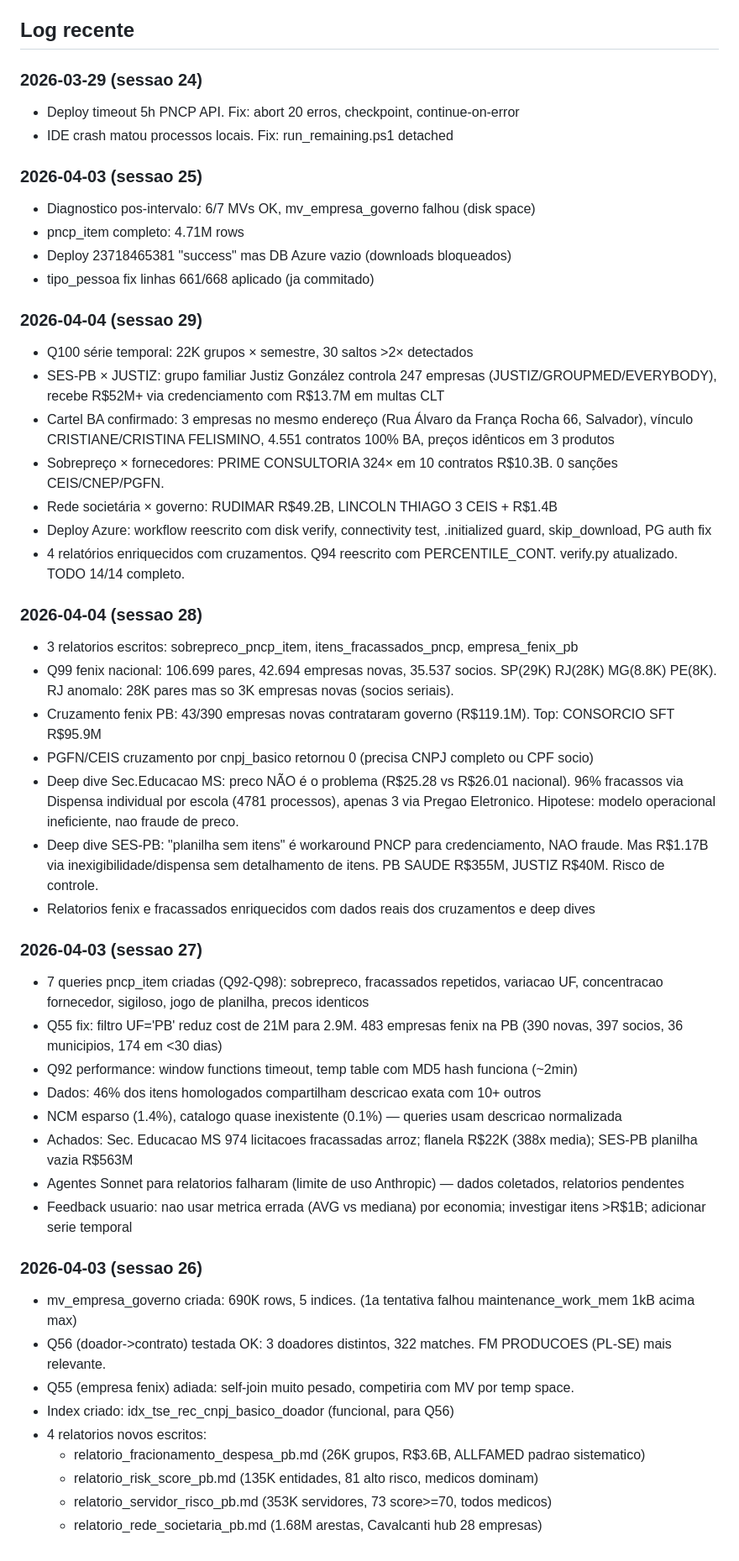
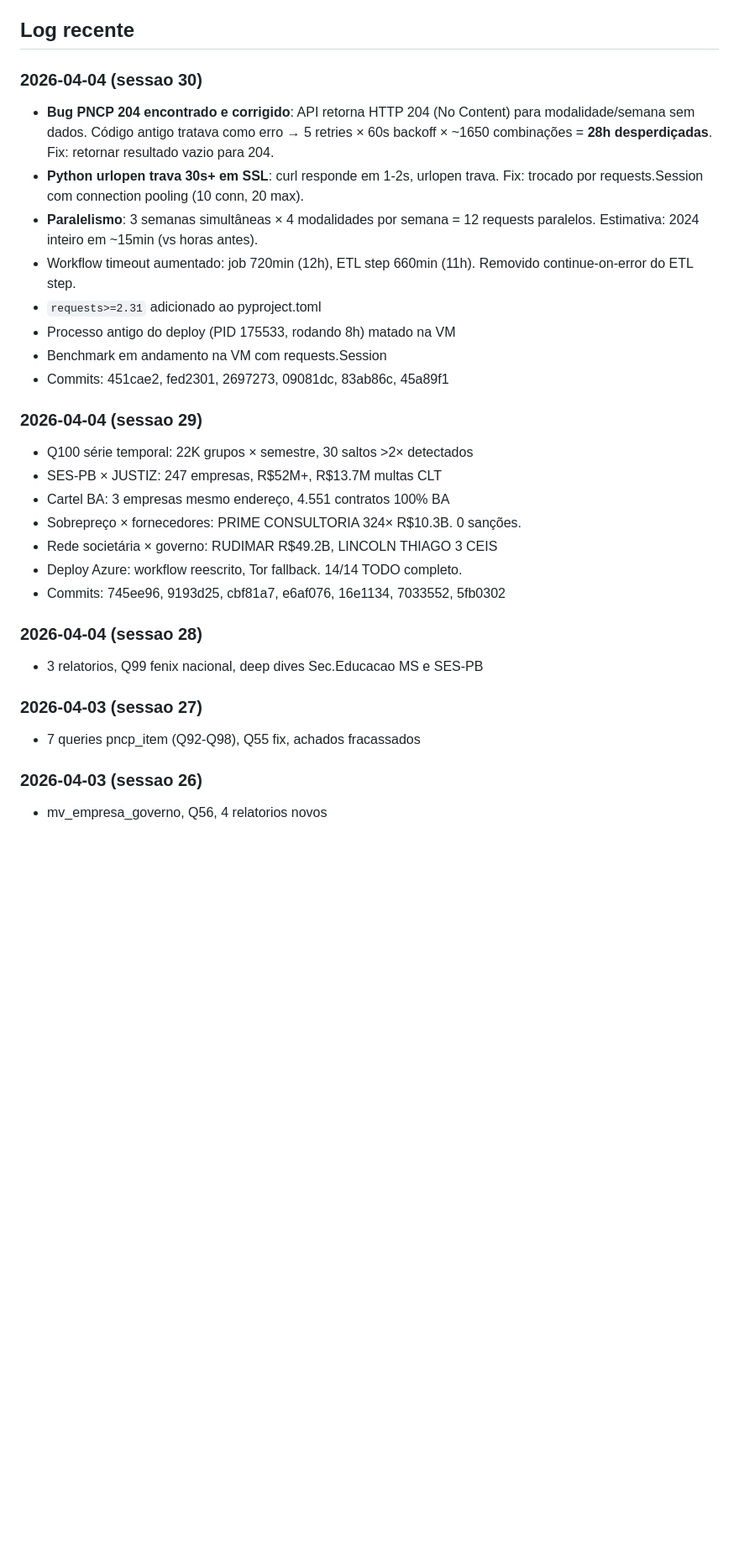
Before and after one commit to lucasdiniz/govbr-cruza-dados, a Markdown page: TODO.md, the part around one of its changes. Shown at 84% size. Rendered like a GitHub page; blank space fills up the shorter version.

Commit message:
docs: update TODO.md with session 30 progress (PNCP download fix)
Co-Authored-By: Claude Opus 4.6 <noreply@anthropic.com>

```diff
--- a/TODO.md
+++ b/TODO.md
@@ -46,51 +32,30 @@
 
 ## Log recente
 
-### 2026-03-29 (sessao 24)
-- Deploy timeout 5h PNCP API. Fix: abort 20 erros, checkpoint, continue-on-error
-- IDE crash matou processos locais. Fix: run_remaining.ps1 detached
-
-### 2026-04-03 (sessao 25)
-- Diagnostico pos-intervalo: 6/7 MVs OK, mv_empresa_governo falhou (disk space)
-- pncp_item completo: 4.71M rows
-- Deploy 23718465381 "success" mas DB Azure vazio (downloads bloqueados)
-- tipo_pessoa fix linhas 661/668 aplicado (ja commitado)
+### 2026-04-04 (sessao 30)
+- **Bug PNCP 204 encontrado e corrigido**: API retorna HTTP 204 (No Content) para modalidade/semana sem dados. Código antigo tratava como erro → 5 retries × 60s backoff × ~1650 combinações = **28h desperdiçadas**. Fix: retornar resultado vazio para 204.
+- **Python urlopen trava 30s+ em SSL**: curl responde em 1-2s, urlopen trava. Fix: trocado por requests.Session com connection pooling (10 conn, 20 max).
+- **Paralelismo**: 3 semanas simultâneas × 4 modalidades por semana = 12 requests paralelos. Estimativa: 2024 inteiro em ~15min (vs horas antes).
+- Workflow timeout aumentado: job 720min (12h), ETL step 660min (11h). Removido continue-on-error do ETL step.
+- `requests>=2.31` adicionado ao pyproject.toml
+- Processo antigo do deploy (PID 175533, rodando 8h) matado na VM
+- Benchmark em andamento na VM com requests.Session
+- Commits: 451cae2, fed2301, 2697273, 09081dc, 83ab86c, 45a89f1
 
 ### 2026-04-04 (sessao 29)
 - Q100 série temporal: 22K grupos × semestre, 30 saltos >2× detectados
-- SES-PB × JUSTIZ: grupo familiar Justiz González controla 247 empresas (JUSTIZ/GROUPMED/EVERYBODY), recebe R$52M+ via credenciamento com R$13.7M em multas CLT
-- Cartel BA confirmado: 3 empresas no mesmo endereço (Rua Álvaro da França Rocha 66, Salvador), vínculo CRISTIANE/CRISTINA FELISMINO, 4.551 contratos 100% BA, preços idênticos em 3 produtos
-- Sobrepreço × fornecedores: PRIME CONSULTORIA 324× em 10 contratos R$10.3B. 0 sanções CEIS/CNEP/PGFN.
-- Rede societária × governo: RUDIMAR R$49.2B, LINCOLN THIAGO 3 CEIS + R$1.4B
-- Deploy Azure: workflow reescrito com disk verify, connectivity test, .initialized guard, skip_download, PG auth fix
-- 4 relatórios enriquecidos com cruzamentos. Q94 reescrito com PERCENTILE_CONT. verify.py atualizado. TODO 14/14 completo.
+- SES-PB × JUSTIZ: 247 empresas, R$52M+, R$13.7M multas CLT
+- Cartel BA: 3 empresas mesmo endereço, 4.551 contratos 100% BA
+- Sobrepreço × fornecedores: PRIME CONSULTORIA 324× R$10.3B. 0 sanções.
+- Rede societária × governo: RUDIMAR R$49.2B, LINCOLN THIAGO 3 CEIS
+- Deploy Azure: workflow reescrito, Tor fallback. 14/14 TODO completo.
+- Commits: 745ee96, 9193d25, cbf81a7, e6af076, 16e1134, 7033552, 5fb0302
 
 ### 2026-04-04 (sessao 28)
-- 3 relatorios escritos: sobrepreco_pncp_item, itens_fracassados_pncp, empresa_fenix_pb
-- Q99 fenix nacional: 106.699 pares, 42.694 empresas novas, 35.537 socios. SP(29K) RJ(28K) MG(8.8K) PE(8K). RJ anomalo: 28K pares mas so 3K empresas novas (socios seriais).
-- Cruzamento fenix PB: 43/390 empresas novas contrataram governo (R$119.1M). Top: CONSORCIO SFT R$95.9M
-- PGFN/CEIS cruzamento por cnpj_basico retornou 0 (precisa CNPJ completo ou CPF socio)
-- Deep dive Sec.Educacao MS: preco NÃO é o problema (R$25.28 vs R$26.01 nacional). 96% fracassos via Dispensa individual por escola (4781 processos), apenas 3 via Pregao Eletronico. Hipotese: modelo operacional ineficiente, nao fraude de preco.
-- Deep dive SES-PB: "planilha sem itens" é workaround PNCP para credenciamento, NAO fraude. Mas R$1.17B via inexigibilidade/dispensa sem detalhamento de itens. PB SAUDE R$355M, JUSTIZ R$40M. Risco de controle.
-- Relatorios fenix e fracassados enriquecidos com dados reais dos cruzamentos e deep dives
+- 3 relatorios, Q99 fenix nacional, deep dives Sec.Educacao MS e SES-PB
 
 ### 2026-04-03 (sessao 27)
-- 7 queries pncp_item criadas (Q92-Q98): sobrepreco, fracassados repetidos, variacao UF, concentracao fornecedor, sigiloso, jogo de planilha, precos identicos
-- Q55 fix: filtro UF='PB' reduz cost de 21M para 2.9M. 483 empresas fenix na PB (390 novas, 397 socios, 36 municipios, 174 em <30 dias)
-- Q92 performance: window functions timeout, temp table com MD5 hash funciona (~2min)
-- Dados: 46% dos itens homologados compartilham descricao exata com 10+ outros
-- NCM esparso (1.4%), catalogo quase inexistente (0.1%) — queries usam descricao normalizada
-- Achados: Sec. Educacao MS 974 licitacoes fracassadas arroz; flanela R$22K (388x media); SES-PB planilha vazia R$563M
-- Agentes Sonnet para relatorios falharam (limite de uso Anthropic) — dados coletados, relatorios pendentes
-- Feedback usuario: nao usar metrica errada (AVG vs mediana) por economia; investigar itens >R$1B; adicionar serie temporal
+- 7 queries pncp_item (Q92-Q98), Q55 fix, achados fracassados
 
 ### 2026-04-03 (sessao 26)
-- mv_empresa_governo criada: 690K rows, 5 indices. (1a tentativa falhou maintenance_work_mem 1kB acima max)
-- Q56 (doador->contrato) testada OK: 3 doadores distintos, 322 matches. FM PRODUCOES (PL-SE) mais relevante.
-- Q55 (empresa fenix) adiada: self-join muito pesado, competiria com MV por temp space.
-- Index criado: idx_tse_rec_cnpj_basico_doador (funcional, para Q56)
-- 4 relatorios novos escritos:
-  - relatorio_fracionamento_despesa_pb.md (26K grupos, R$3.6B, ALLFAMED padrao sistematico)
-  - relatorio_risk_score_pb.md (135K entidades, 81 alto risco, medicos dominam)
-  - relatorio_servidor_risco_pb.md (353K servidores, 73 score>=70, todos medicos)
-  - relatorio_rede_societaria_pb.md (1.68M arestas, Cavalcanti hub 28 empresas)
+- mv_empresa_governo, Q56, 4 relatorios novos
```
Also changed, not shown: other parts of TODO.md (+18 -32 lines).
